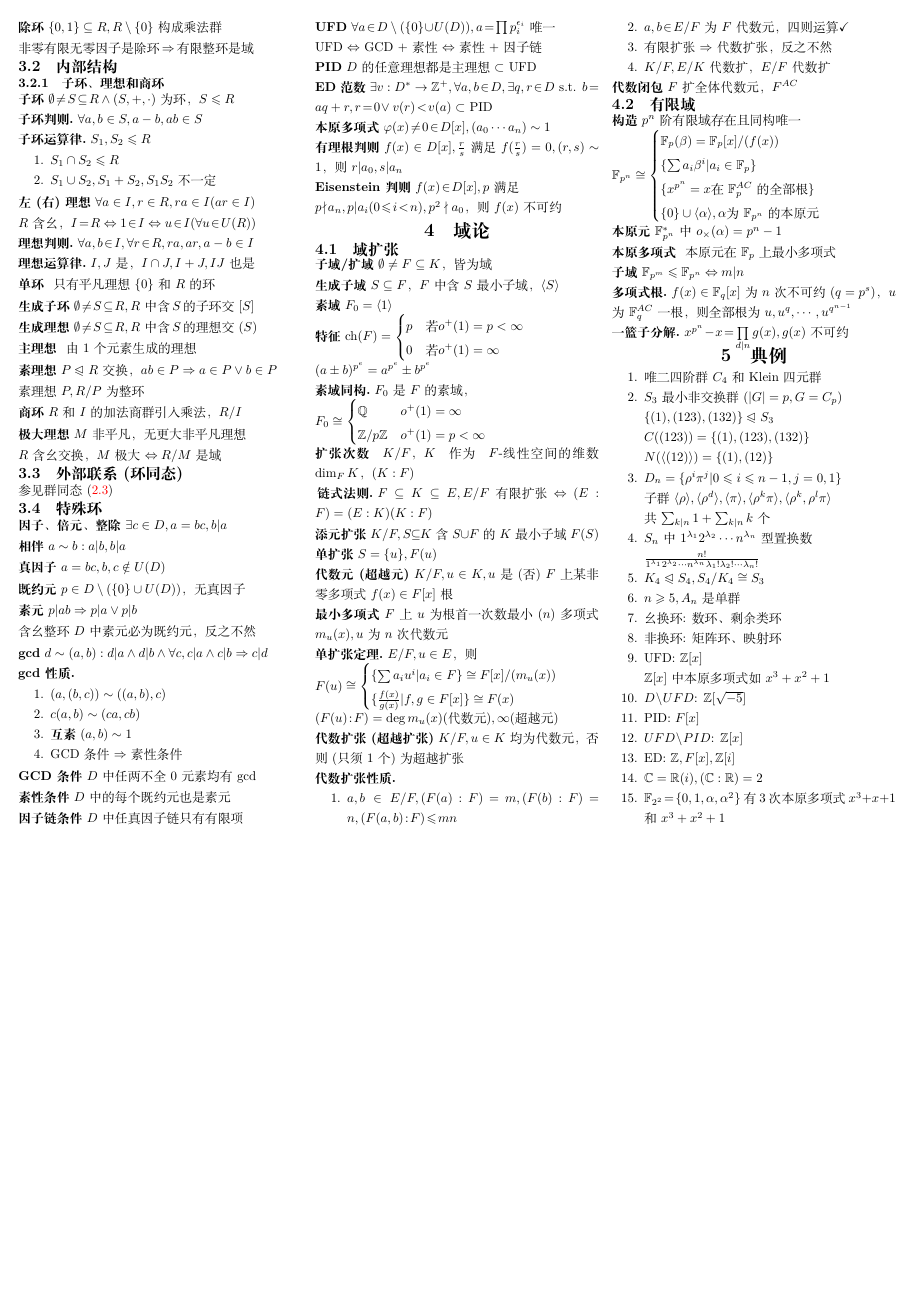
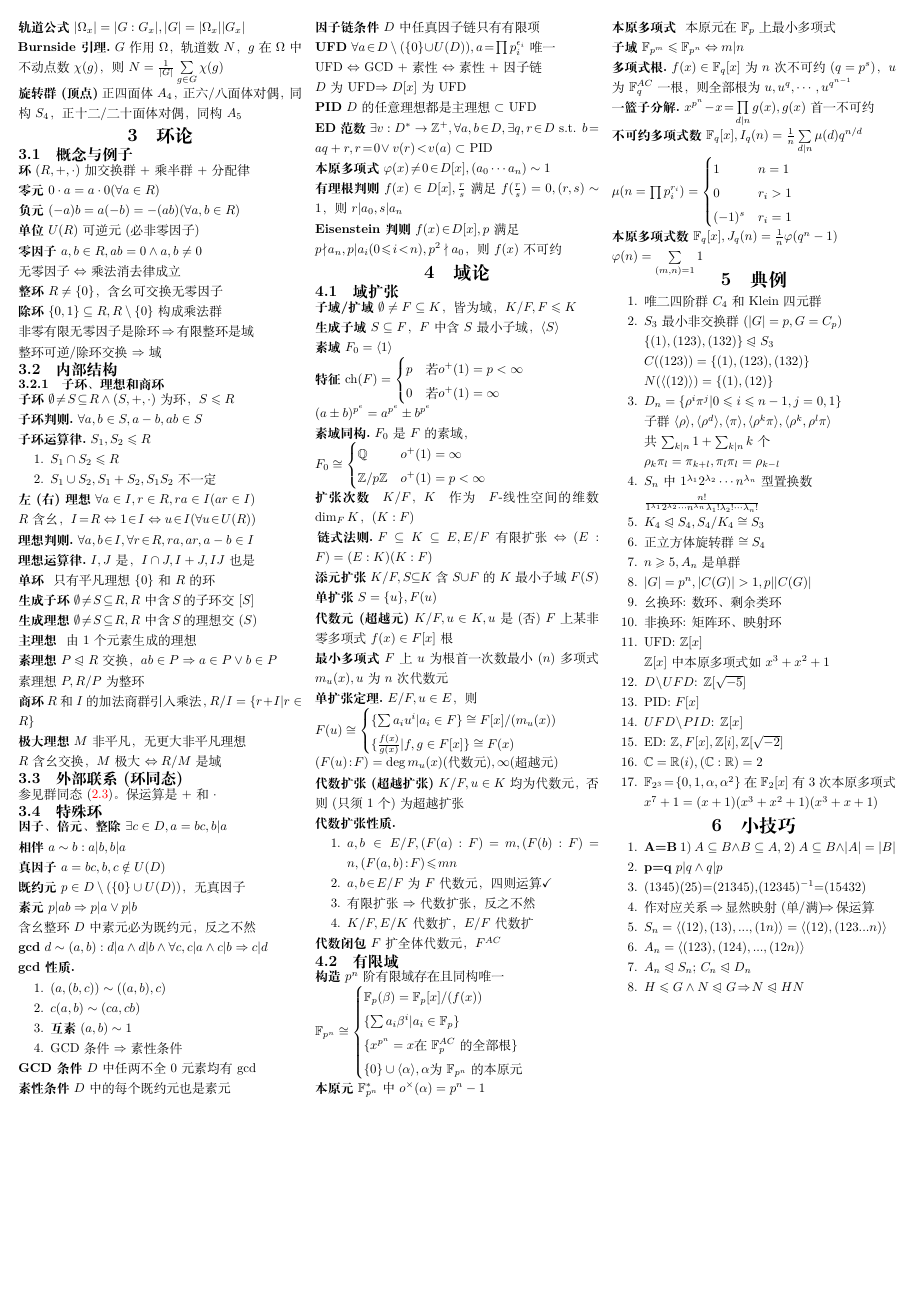
Before and after one commit to duskmoon314/thu-ama-cheatsheet, a LaTeX document (main.tex): page 2 of 2. Compiled offline with XeLaTeX.

Commit message:
docs: add some tricks and tips

```diff
--- a/main.tex
+++ b/main.tex
@@ -473,6 +485,8 @@
     \begin{theorem}[Burnside 引理]
         $G$作用$\Omega$，轨道数$N$，$g$在$\Omega$中不动点数$\chi(g)$，则$N = \frac{1}{|G|} \sum\limits_{g \in G} \chi(g)$
     \end{theorem}
+
+    \textbf{旋转群(顶点)} 正四面体$A_4$，正六/八面体对偶，同构$S_4$，正十二/二十面体对偶，同构$A_5$
 
     \section{环论}
 
@@ -488,11 +502,15 @@
 
     \textbf{零因子} $a, b \in R, ab = 0 \wedge a, b \ne 0$
 
+    无零因子$\iff$乘法消去律成立
+
     \textbf{整环} $R\ne \{0\}$，含幺可交换无零因子
 
     \textbf{除环} $\{0, 1\} \subseteq R, R \setminus \{0\}$构成乘法群
 
     非零有限无零因子是除环$\!\impl\!$有限整环是域
+
+    整环可逆/除环交换$\impl$域
 
     \subsection{内部结构}
 
@@ -536,7 +554,7 @@
 
     素理想$P, R/P$为整环
 
-    \textbf{商环} $R$和$I$的加法商群引入乘法，$R/I$
+    \textbf{商环} $R$和$I$的加法商群引入乘法，$R/I=\{r+I|r\in R\}$
 
     \textbf{极大理想} $M$非平凡，无更大非平凡理想
 
@@ -544,7 +562,7 @@
 
     \subsection{外部联系(环同态)}
 
-    参见群同态(\ref{sec:group-homomorphism})
+    参见群同态(\ref{sec:group-homomorphism})。保运算是+和$\cdot$
 
     \subsection{特殊环}
 
@@ -580,7 +598,8 @@
     \textbf{因子链条件} $D$中任真因子链只有有限项
 
     \textbf{UFD} $\forall a \!\in\! D \setminus (\{ 0 \} \!\cup\! U(D)), a \! = \! \prod p_i^{\epsilon_i}$唯一\\
-    UFD $\iff$ GCD + 素性 $\iff$ 素性 + 因子链
+    UFD $\iff$ GCD + 素性 $\iff$ 素性 + 因子链 \\
+    $D$为UFD$\impl D[x]$为UFD
 
     \textbf{PID} $D$的任意理想都是主理想 $\subset$ UFD
 
@@ -597,7 +616,7 @@
 
     \subsection{域扩张}
 
-    \textbf{子域/扩域} $\emptyset \ne F \subseteq K$，皆为域
+    \textbf{子域/扩域} $\emptyset \ne F \subseteq K$，皆为域，$K/F, F \leq K$
 
     \textbf{生成子域} $S \subseteq F$，$F$中含$S$最小子域，$\genfield{S}$
 
@@ -678,8 +697,18 @@
     \end{theorem}
 
     \begin{theorem}[一篮子分解]
-        $x^{p^n} \! - \! x \! = \! \prod\limits_{d|n} g(x), g(x)$不可约
+        $x^{p^n} \! - \! x \! = \! \prod\limits_{d|n} g(x), g(x)$首一不可约
     \end{theorem}
+
+    \textbf{不可约多项式数} $\ff{q}[x], I_q(n) = \frac{1}{n} \sum\limits_{d|n} \mu(d) q^{n/d}$ \\
+    $\mu(n = \prod p_i^{r_i}) = \begin{cases}
+            1      & n = 1   \\
+            0      & r_i > 1 \\
+            (-1)^s & r_i = 1
+        \end{cases}$
+
+    \textbf{本原多项式数} $\ff{q}[x], J_q(n) = \frac{1}{n} \varphi(q^n - 1)$ \\
+    $\varphi(n) = \sum\limits_{(m, n) = 1} 1$
 
     \section{典例}
 
@@ -692,10 +721,14 @@
         \item $D_n = \{\rho^i \pi^j | 0 \leq i \leq n - 1, j = 0, 1 \}$ \\
               子群$\gengroup{\rho}, \gengroup{\rho^d}, \gengroup{\pi}, \gengroup{\rho^k \pi}, \gengroup{\rho^k, \rho^l\pi}$ \\
               共$\sum_{k|n} 1 + \sum_{k|n} k$个
+
+              $\rho_k\pi_l=\pi_{k+l},\pi_l\pi_l=\rho_{k-l}$
         \item $S_n$中$1^{\lambda_1} 2^{\lambda_2}\cdots n^{\lambda_n}$型置换数\\
               $\frac{n!}{1^{\lambda_1} 2^{\lambda_2}\cdots n^{\lambda_n} \lambda_1! \lambda_2! \cdots \lambda_n!}$
         \item $K_4 \nmsubgroupeq S_4, S_4/K_4 \cong S_3$
+        \item 正立方体旋转群$\cong S_4$
         \item $n \geq 5, A_n$是单群
+        \item $|G| = p^n, |C(G)| > 1, p | |C(G)|$
         \item 幺换环: 数环、剩余类环
         \item 非换环: 矩阵环、映射环
         \item UFD: $\setZ[x]$\\
@@ -703,9 +736,21 @@
         \item $D \!\setminus\! UFD$: $\setZ[\sqrt{-5}]$
         \item PID: $F[x]$
         \item $UFD \!\setminus\! PID$: $\setZ[x]$
-        \item ED: $\setZ, F[x], \setZ[i]$
+        \item ED: $\setZ, F[x], \setZ[i], \setZ[\sqrt{-2}]$
         \item $\setC = \setR(i), (\setC : \setR) = 2$
-        \item $\ff{2^2} \! = \! \{ 0, 1, \alpha, \alpha^2 \}$有3次本原多项式$x^3 + x + 1$和$x^3 + x^2 + 1$
+        \item $\ff{2^3} \! = \! \{ 0, 1, \alpha, \alpha^2 \}$在$\ff{2}[x]$有3次本原多项式$x^7 + 1 = (x+1)(x^3 + x^2 + 1)(x^3 + x + 1)$
+    \end{enumerate}
+
+    \section{小技巧}
+    \begin{enumerate}
+        \item \textbf{A=B}  1) $A\subseteq B \wedge B\subseteq A$, 2) $A\subseteq B \wedge |A|=|B|$
+        \item \textbf{p=q}  $p|q\wedge q|p$
+        \item (1345)(25)=(21345),$(12345)^{-1}$=(15432)
+        \item 作对应关系$\!\impl\!$显然映射(单/满)$\!\impl\!$保运算
+        \item $S_n=\gengroup{(12),(13),...,(1n)}=\gengroup{(12),(123...n)}$
+        \item $A_n=\gengroup{(123),(124),...,(12n)}$
+        \item $A_n \nmsubgroupeq S_n$; $C_n \nmsubgroupeq D_n$
+        \item $H\leq G \wedge N \nmsubgroupeq G \!\impl\! N\nmsubgroupeq HN$
     \end{enumerate}
 
 \end{multicols}
```
Also changed, not shown: main.tex (30 more changed lines).
